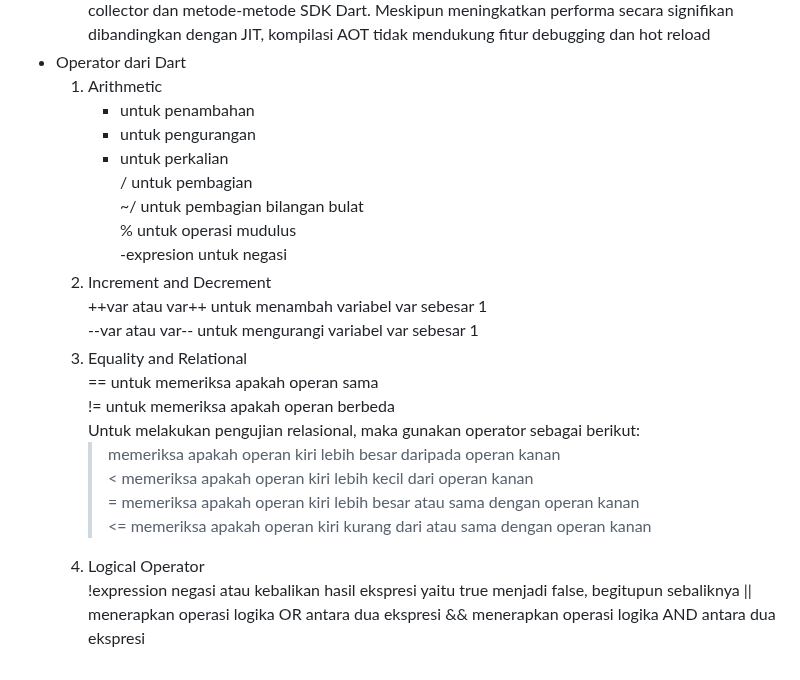
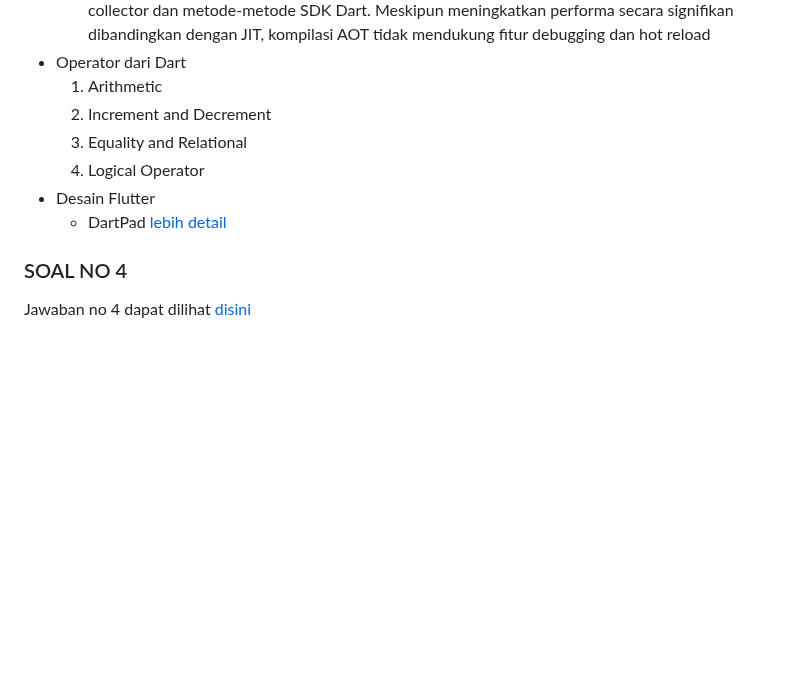
Before and after one commit to adindasyv/2141720096-mobile-2023, a Markdown page: week-02/README.md, the part around the change. GitHub-like rendering; blank space fills up the shorter version.

```diff
--- a/week-02/README.md
+++ b/week-02/README.md
@@ -30,25 +30,11 @@ Kode Dart dieksekusi pada lingkungan yang mendukung dan perlu memperhatikan fitu
   b. Kompilasi AOT mengoptimalkan performa dengan Dart VM dan kode yang dikompilasi sebelumnya. Ini membuat VM berfungsi sebagai sistem runtime Dart lengkap, termasuk garbage collector dan metode-metode SDK Dart. Meskipun meningkatkan performa secara signifikan dibandingkan dengan JIT, kompilasi AOT tidak mendukung fitur debugging dan hot reload <br>
 - Operator dari Dart <br>
   1. Arithmetic <br>
-     + untuk penambahan <br>
-     - untuk pengurangan <br>
-     * untuk perkalian <br>
-     / untuk pembagian <br>
-     ~/ untuk pembagian bilangan bulat <br>
-     % untuk operasi mudulus <br>
-     -expresion untuk negasi <br>
   2. Increment and Decrement <br>
-     ++var atau var++ untuk menambah variabel var sebesar 1 <br>
-     --var atau var-- untuk mengurangi variabel var sebesar 1 <br>
   3. Equality and Relational <br>
-     == untuk memeriksa apakah operan sama <br>
-     != untuk memeriksa apakah operan berbeda <br>
-      Untuk melakukan pengujian relasional, maka gunakan operator sebagai berikut: <br>
-      > memeriksa apakah operan kiri lebih besar daripada operan kanan <br>
-      < memeriksa apakah operan kiri lebih kecil dari operan kanan <br>
-      >= memeriksa apakah operan kiri lebih besar atau sama dengan operan kanan <br>
-      <= memeriksa apakah operan kiri kurang dari atau sama dengan operan kanan <br>
   4. Logical Operator <br>
-     !expression negasi atau kebalikan hasil ekspresi yaitu true menjadi false, begitupun sebaliknya
-     || menerapkan operasi logika OR antara dua ekspresi
-     && menerapkan operasi logika AND antara dua ekspresi
+- Desain Flutter <br>
+  - DartPad [lebih detail](https://jti-polinema.github.io/flutter-codelab/06-pengantar-bahasa-pemrograman-dart-bag-1/#5)<br>
+
+### SOAL NO 4
+Jawaban no 4 dapat dilihat [disini](https://www.canva.com/design/DAFtcoxPAGE/g-DhZM3OsrT12VQp3lFBhQ/edit?utm_content=DAFtcoxPAGE&utm_campaign=designshare&utm_medium=link2&utm_source=sharebutton)
```
